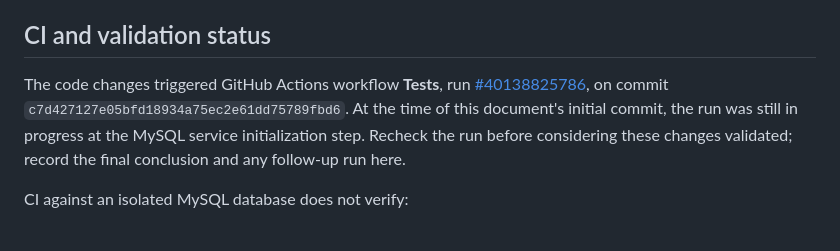
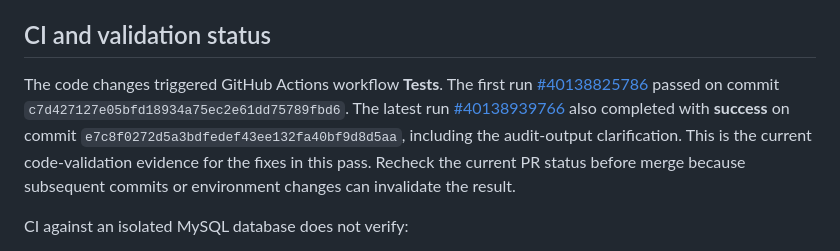
Before and after one commit to Megha-2-Paul/edtech-mathematics-assessment, a Markdown page: docs/PR31_PR28_RECONCILIATION_AND_BRANCH_CLEANUP.md, the part around the change. Drawn GitHub-style.

Commit message:
docs: record successful PR31 reconciliation CI

```diff
--- a/docs/PR31_PR28_RECONCILIATION_AND_BRANCH_CLEANUP.md
+++ b/docs/PR31_PR28_RECONCILIATION_AND_BRANCH_CLEANUP.md
@@ -73,7 +73,7 @@ The close comment records that the work is retained in PR #31 and that productio
 
 ## CI and validation status
 
-The code changes triggered GitHub Actions workflow **Tests**, run [#40138825786](https://github.com/Megha-2-Paul/edtech-mathematics-assessment/actions/runs/40138825786), on commit `c7d427127e05bfd18934a75ec2e61dd75789fbd6`. At the time of this document's initial commit, the run was still in progress at the MySQL service initialization step. Recheck the run before considering these changes validated; record the final conclusion and any follow-up run here.
+The code changes triggered GitHub Actions workflow **Tests**. The first run [#40138825786](https://github.com/Megha-2-Paul/edtech-mathematics-assessment/actions/runs/40138825786) passed on commit `c7d427127e05bfd18934a75ec2e61dd75789fbd6`. The latest run [#40138939766](https://github.com/Megha-2-Paul/edtech-mathematics-assessment/actions/runs/40138939766) also completed with **success** on commit `e7c8f0272d5a3bdfedef43ee132fa40bf9d8d5aa`, including the audit-output clarification. This is the current code-validation evidence for the fixes in this pass. Recheck the current PR status before merge because subsequent commits or environment changes can invalidate the result.
 
 CI against an isolated MySQL database does not verify:
 - live Aiven schema and existing data;
```
